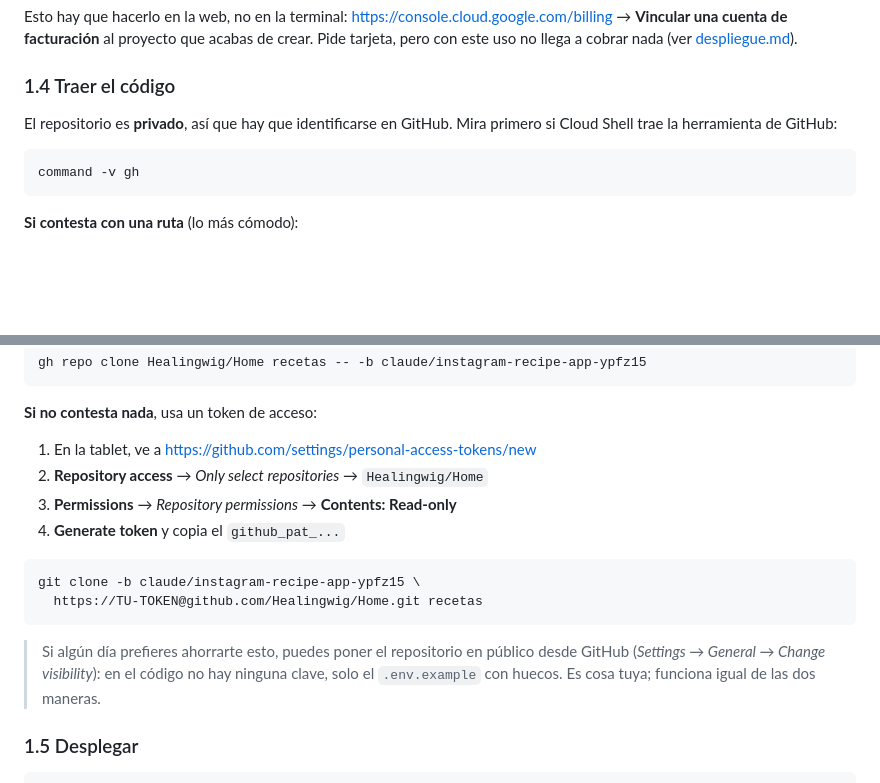
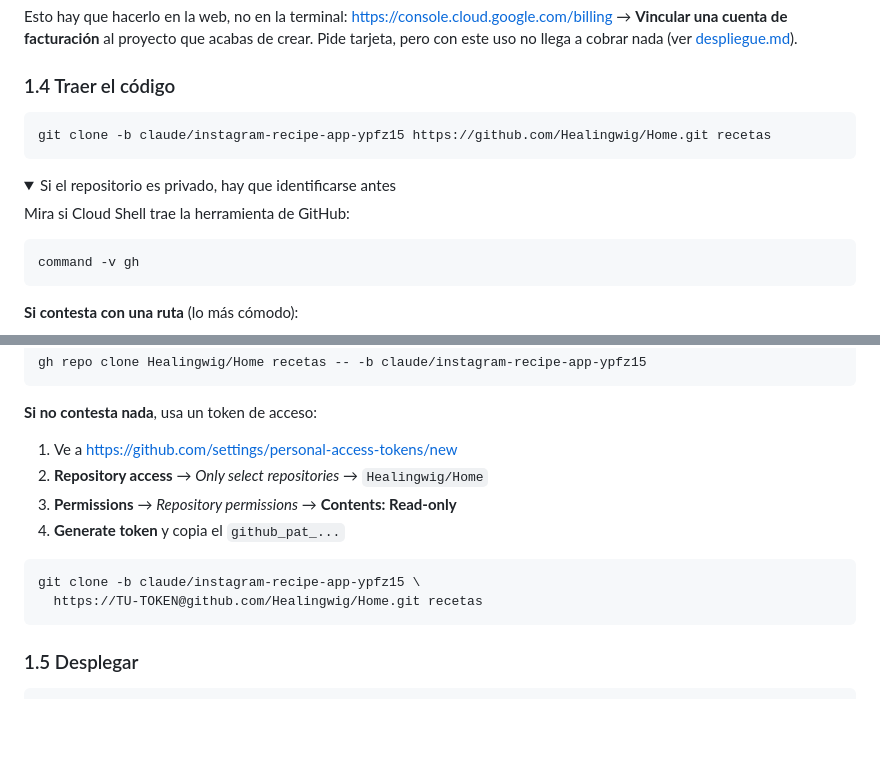
Before and after one commit to Healingwig/Home, a Markdown page: docs/probarlo.md, 2 parts joined by grey strips. GitHub-like rendering; folded sections open; blank space fills up the shorter version.

Commit message:
Guía: clonar sin token, con el caso privado como nota plegada
El repositorio pasa a ser público, así que el clone anónimo es el camino
normal. Las instrucciones para identificarse en GitHub se conservan plegadas,
para que la guía siga siendo correcta si algún día vuelve a ser privado.

Co-Authored-By: Claude Opus 5 <noreply@anthropic.com>
Claude-Session: https://claude.ai/code/session_01GEadYWDxNTWFG4Jg71Gfhd

````diff
--- a/docs/probarlo.md
+++ b/docs/probarlo.md
@@ -64,8 +64,14 @@ no llega a cobrar nada (ver [despliegue.md](despliegue.md)).
 
 ### 1.4 Traer el código
 
-El repositorio es **privado**, así que hay que identificarse en GitHub. Mira
-primero si Cloud Shell trae la herramienta de GitHub:
+```bash
+git clone -b claude/instagram-recipe-app-ypfz15 https://github.com/Healingwig/Home.git recetas
+```
+
+<details>
+<summary>Si el repositorio es privado, hay que identificarse antes</summary>
+
+Mira si Cloud Shell trae la herramienta de GitHub:
 
 ```bash
 command -v gh
@@ -87,7 +93,7 @@ gh repo clone Healingwig/Home recetas -- -b claude/instagram-recipe-app-ypfz15
 
 **Si no contesta nada**, usa un token de acceso:
 
-1. En la tablet, ve a <https://github.com/settings/personal-access-tokens/new>
+1. Ve a <https://github.com/settings/personal-access-tokens/new>
 2. **Repository access** → *Only select repositories* → `Healingwig/Home`
 3. **Permissions** → *Repository permissions* → **Contents: Read-only**
 4. **Generate token** y copia el `github_pat_...`
@@ -97,10 +103,7 @@ git clone -b claude/instagram-recipe-app-ypfz15 \
   https://TU-TOKEN@github.com/Healingwig/Home.git recetas
 ```
 
-> Si algún día prefieres ahorrarte esto, puedes poner el repositorio en público
-> desde GitHub (*Settings → General → Change visibility*): en el código no hay
-> ninguna clave, solo el `.env.example` con huecos. Es cosa tuya; funciona
-> igual de las dos maneras.
+</details>
 
 ### 1.5 Desplegar
 
````
